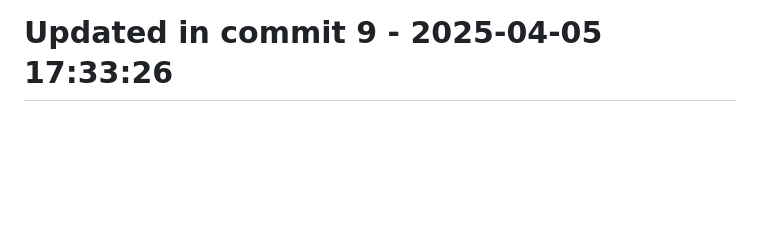
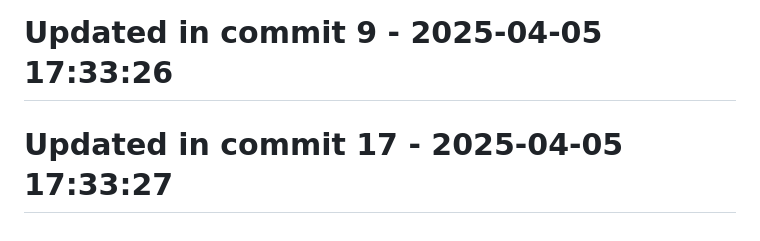
Before and after one commit to llamasearchai/llamasum, a Markdown page: README.md, the part around the change. Drawn GitHub-style; blank space fills up the shorter version.

Commit message:
docs: Expand documentation for README

```diff
--- a/README.md
+++ b/README.md
@@ -301,3 +301,5 @@ Comprehensive documentation is available for all LlamaSum features:
 # Updated in commit 1 - 2025-04-05 17:33:26
 
 # Updated in commit 9 - 2025-04-05 17:33:26
+
+# Updated in commit 17 - 2025-04-05 17:33:27
```
